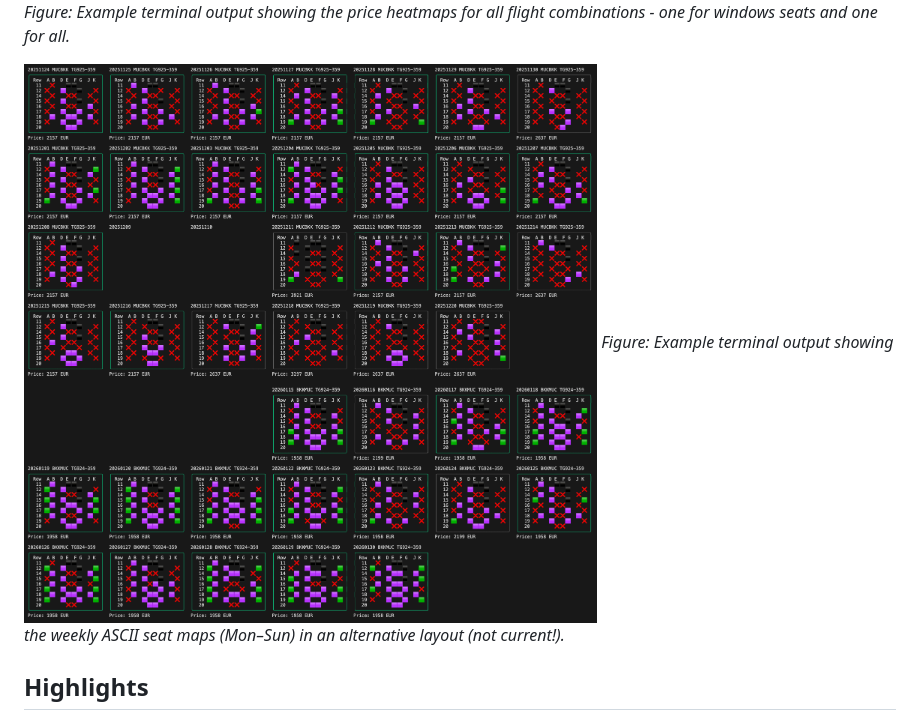
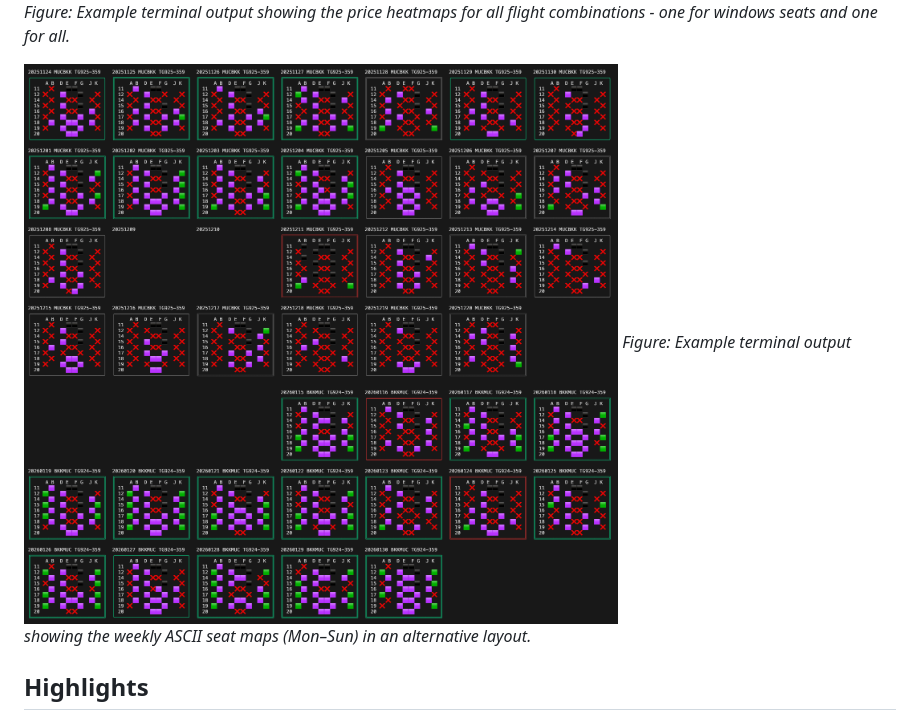
Before and after one commit to robertZaufall/amadeus-seatmap-bc, a Markdown page: README.md, the part around the change. Rendered like a GitHub page; pictures changed too: docs/seatmaps.png.

```diff
--- a/README.md
+++ b/README.md
@@ -14,7 +14,7 @@ _Figure: Example terminal output showing the date-sorted ledger of available win
 _Figure: Example terminal output showing the price heatmaps for all flight combinations - one for windows seats and one for all._
 
 ![Example output: weekly grid of ASCII seat maps - alternative layout](docs/seatmaps.png)
-_Figure: Example terminal output showing the weekly ASCII seat maps (Mon–Sun) in an alternative layout (not current!)._
+_Figure: Example terminal output showing the weekly ASCII seat maps (Mon–Sun) in an alternative layout._
 
 ## Highlights
 - Builds ASCII seat maps with wide-character awareness so layouts stay aligned even when using emoji markers.
```
